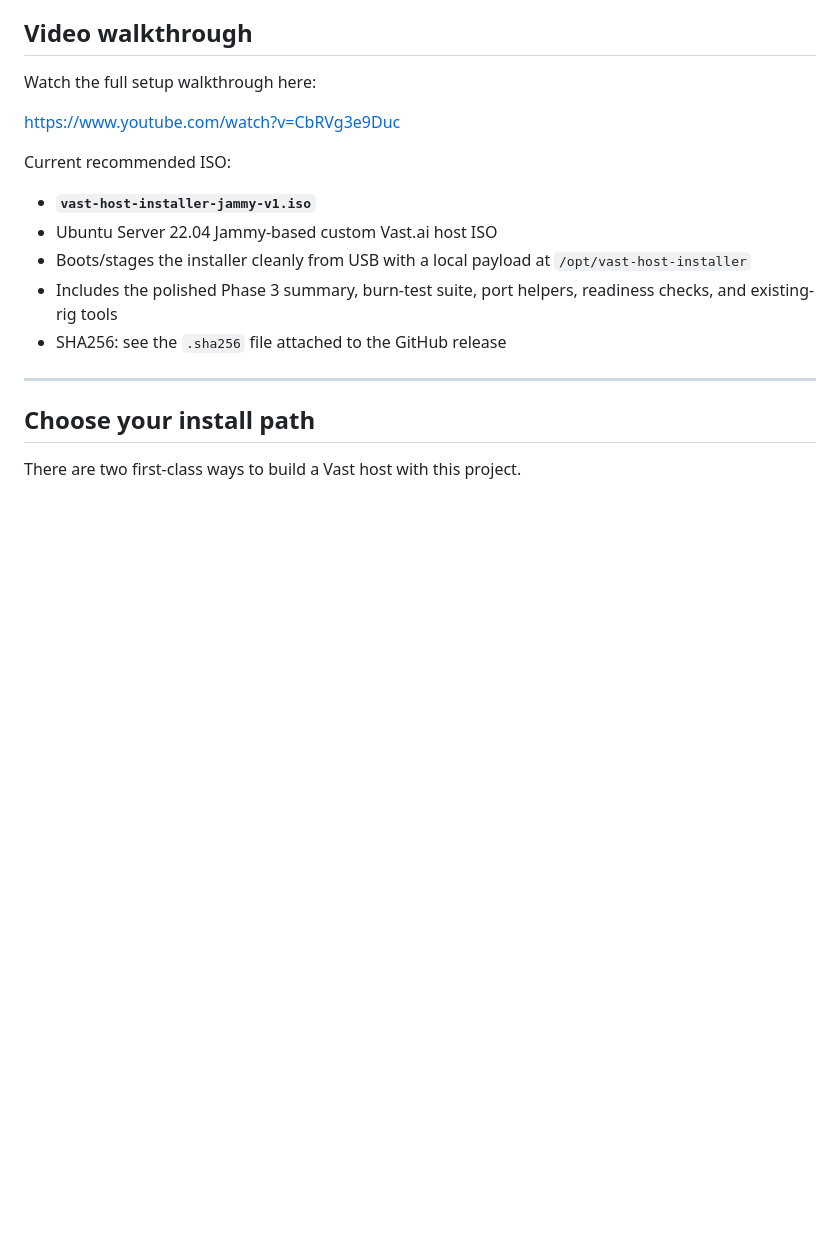
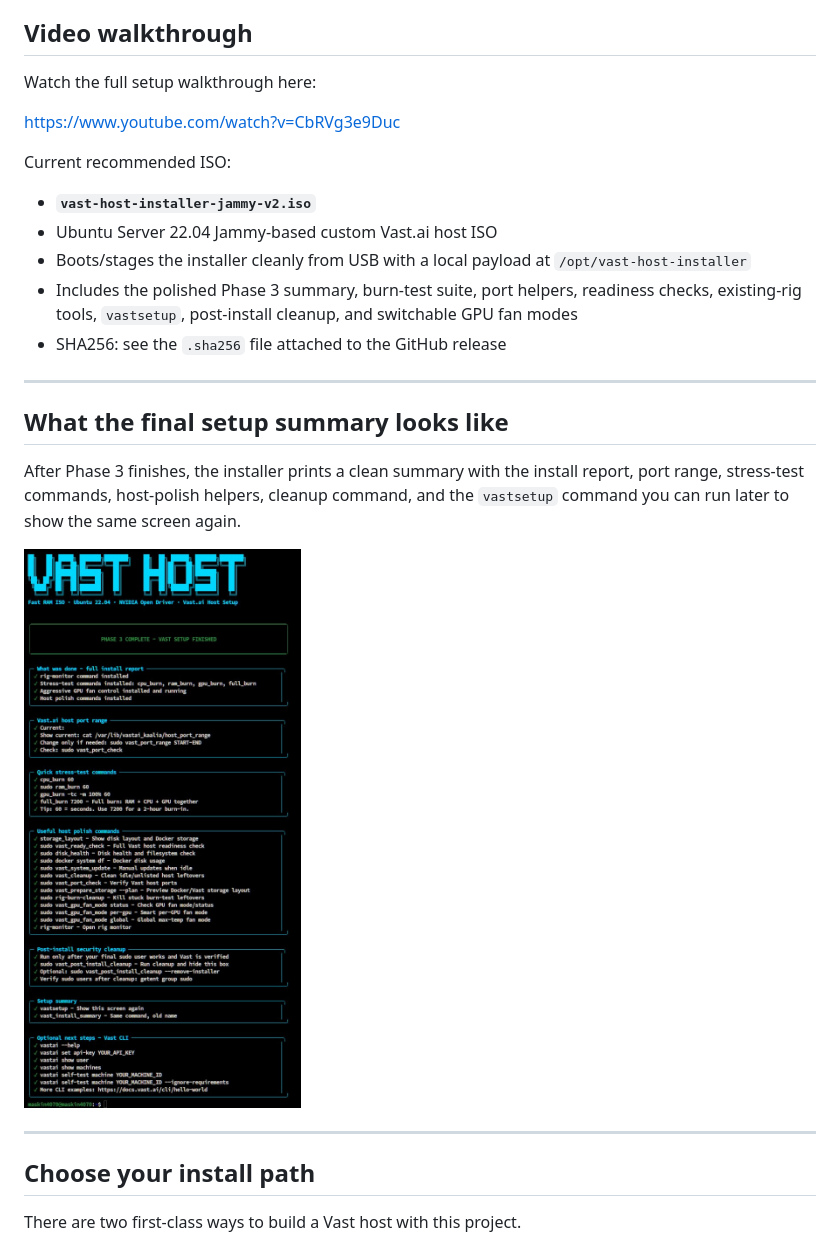
Before and after one commit to ftwlien/Vast-host-installer, a Markdown page: README.md, the part around the change. Rendered like a GitHub page; pictures changed too: docs/images/vastsetup-summary.jpg (added); blank space fills up the shorter version.

Commit message:
Show vastsetup summary in README

```diff
--- a/README.md
+++ b/README.md
@@ -22,11 +22,19 @@ Watch the full setup walkthrough here:
 
 Current recommended ISO:
 
-- **`vast-host-installer-jammy-v1.iso`**
+- **`vast-host-installer-jammy-v2.iso`**
 - Ubuntu Server 22.04 Jammy-based custom Vast.ai host ISO
 - Boots/stages the installer cleanly from USB with a local payload at `/opt/vast-host-installer`
-- Includes the polished Phase 3 summary, burn-test suite, port helpers, readiness checks, and existing-rig tools
+- Includes the polished Phase 3 summary, burn-test suite, port helpers, readiness checks, existing-rig tools, `vastsetup`, post-install cleanup, and switchable GPU fan modes
 - SHA256: see the `.sha256` file attached to the GitHub release
+
+---
+
+## What the final setup summary looks like
+
+After Phase 3 finishes, the installer prints a clean summary with the install report, port range, stress-test commands, host-polish helpers, cleanup command, and the `vastsetup` command you can run later to show the same screen again.
+
+![Vast Host Installer final setup summary](docs/images/vastsetup-summary.jpg)
 
 ---
 
```
